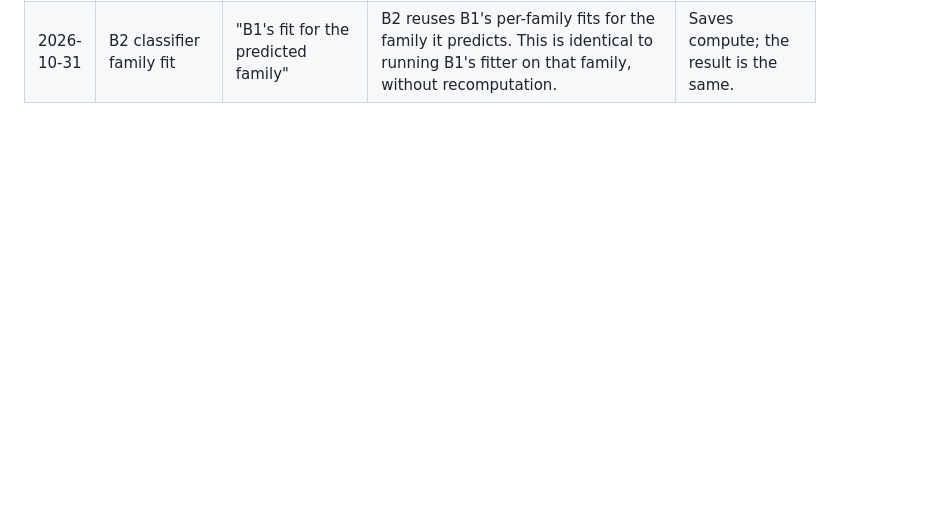
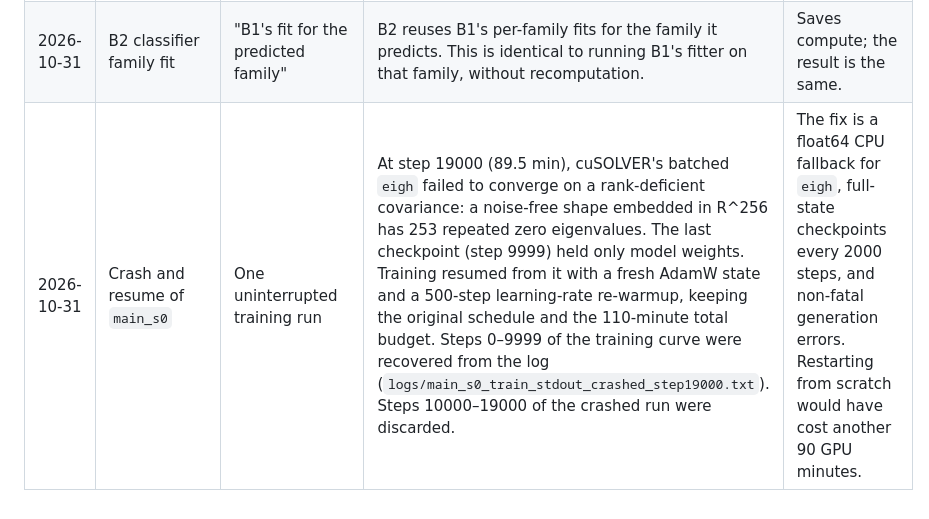
Before and after one commit to BurnyCoder/fitting-geometrical-shapes-in-llm-mechanistic-interpretability, a Markdown page: reports/deviations.md, the part around the change. GitHub-like rendering; blank space fills up the shorter version.

Commit message:
Log main_s0 crash/resume deviation

```diff
--- a/reports/deviations.md
+++ b/reports/deviations.md
@@ -12,3 +12,4 @@ Every change relative to [preregistration.md](preregistration.md) is listed here
 | 2026-10-31 | Layer convention | "layer L" | `output_hidden_states[L]` in Hugging Face, i.e. the residual stream after L blocks. Models are truncated to L+1 blocks so index L is never the norm-applied final state. | The papers do not state an unambiguous index convention. |
 | 2026-10-31 | **Exploratory** datasets | — | Added: R4b (Pythia-410m counting, layer 6), R5c ("It's {time} on {day}", Llama layer 19), R3 with n=20 features, class-mean versions of R5a/R5b (`*_means`), and controls `C3_grokking_WE_memorised` and `C3_tms_dense` (no preregistered label). | These are cheap extra views of the same phenomena. They are excluded from H3 and labelled exploratory. |
 | 2026-10-31 | B2 classifier family fit | "B1's fit for the predicted family" | B2 reuses B1's per-family fits for the family it predicts. This is identical to running B1's fitter on that family, without recomputation. | Saves compute; the result is the same. |
+| 2026-10-31 | Crash and resume of `main_s0` | One uninterrupted training run | At step 19000 (89.5 min), cuSOLVER's batched `eigh` failed to converge on a rank-deficient covariance: a noise-free shape embedded in R^256 has 253 repeated zero eigenvalues. The last checkpoint (step 9999) held only model weights. Training resumed from it with a fresh AdamW state and a 500-step learning-rate re-warmup, keeping the original schedule and the 110-minute total budget. Steps 0–9999 of the training curve were recovered from the log (`logs/main_s0_train_stdout_crashed_step19000.txt`). Steps 10000–19000 of the crashed run were discarded. | The fix is a float64 CPU fallback for `eigh`, full-state checkpoints every 2000 steps, and non-fatal generation errors. Restarting from scratch would have cost another 90 GPU minutes. |
```
